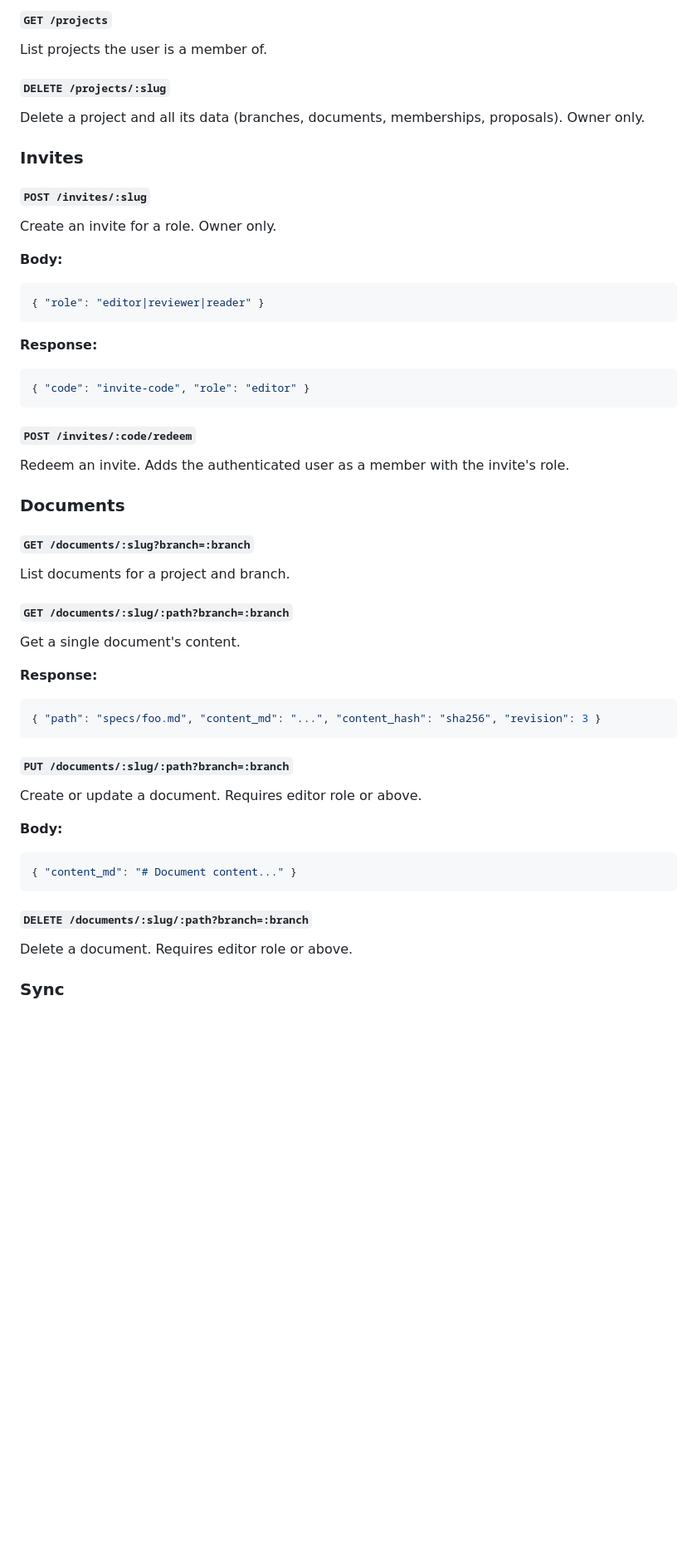
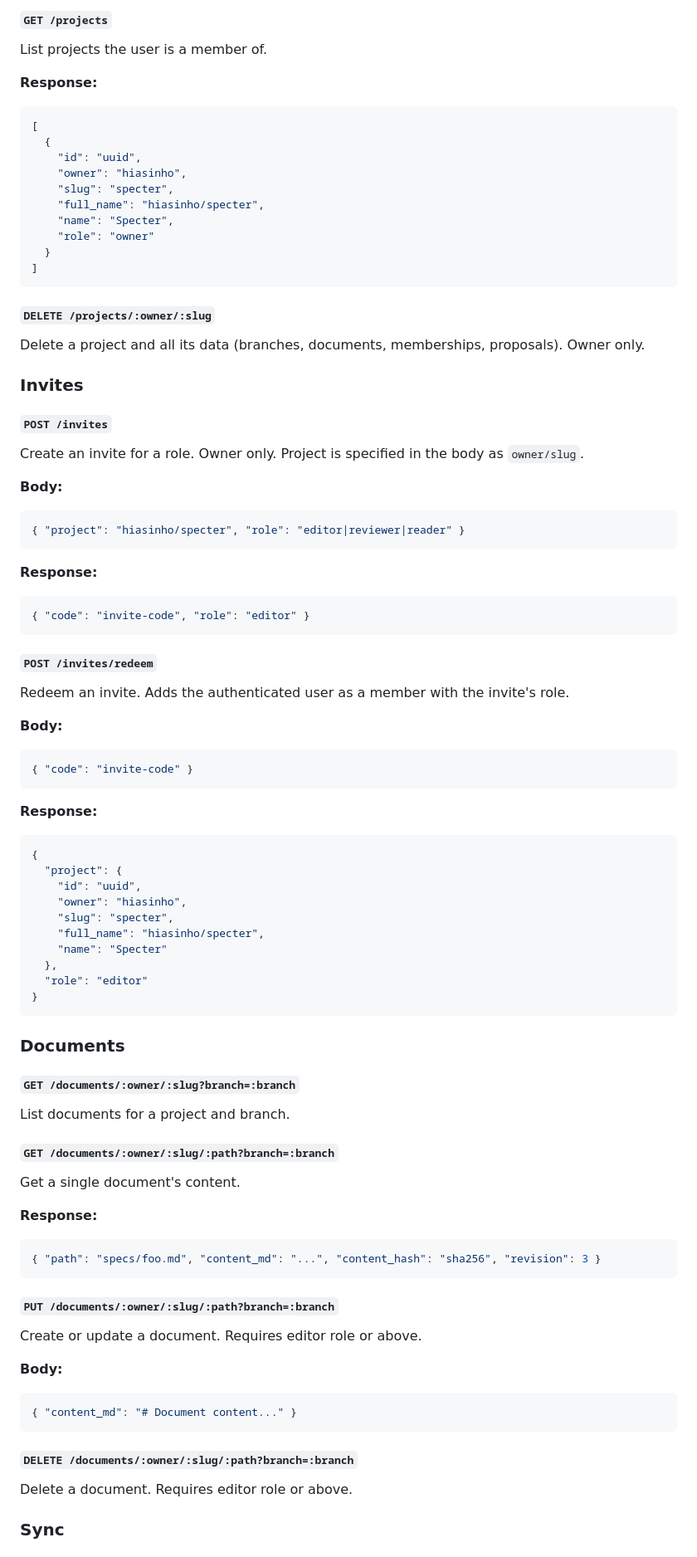
Before and after one commit to hiasinho/specter, a Markdown page: API.md, the part around one of its changes. Shown at 83% size. Rendered like a GitHub page; blank space fills up the shorter version.

Commit message:
Update API.md for namespaced projects (owner/slug routing)
Co-Authored-By: Claude Opus 4.6 <noreply@anthropic.com>

````diff
--- a/API.md
+++ b/API.md
@@ -68,19 +85,33 @@ Create a project. The authenticated user becomes the owner.
 
 List projects the user is a member of.
 
-#### `DELETE /projects/:slug`
+**Response:**
+```json
+[
+  {
+    "id": "uuid",
+    "owner": "hiasinho",
+    "slug": "specter",
+    "full_name": "hiasinho/specter",
+    "name": "Specter",
+    "role": "owner"
+  }
+]
+```
+
+#### `DELETE /projects/:owner/:slug`
 
 Delete a project and all its data (branches, documents, memberships, proposals). Owner only.
 
 ### Invites
 
-#### `POST /invites/:slug`
+#### `POST /invites`
 
-Create an invite for a role. Owner only.
+Create an invite for a role. Owner only. Project is specified in the body as `owner/slug`.
 
 **Body:**
 ```json
-{ "role": "editor|reviewer|reader" }
+{ "project": "hiasinho/specter", "role": "editor|reviewer|reader" }
 ```
 
 **Response:**
@@ -88,17 +119,36 @@ Create an invite for a role. Owner only.
 { "code": "invite-code", "role": "editor" }
 ```
 
-#### `POST /invites/:code/redeem`
+#### `POST /invites/redeem`
 
 Redeem an invite. Adds the authenticated user as a member with the invite's role.
 
+**Body:**
+```json
+{ "code": "invite-code" }
+```
+
+**Response:**
+```json
+{
+  "project": {
+    "id": "uuid",
+    "owner": "hiasinho",
+    "slug": "specter",
+    "full_name": "hiasinho/specter",
+    "name": "Specter"
+  },
+  "role": "editor"
+}
+```
+
 ### Documents
 
-#### `GET /documents/:slug?branch=:branch`
+#### `GET /documents/:owner/:slug?branch=:branch`
 
 List documents for a project and branch.
 
-#### `GET /documents/:slug/:path?branch=:branch`
+#### `GET /documents/:owner/:slug/:path?branch=:branch`
 
 Get a single document's content.
 
@@ -107,7 +157,7 @@ Get a single document's content.
 { "path": "specs/foo.md", "content_md": "...", "content_hash": "sha256", "revision": 3 }
 ```
 
-#### `PUT /documents/:slug/:path?branch=:branch`
+#### `PUT /documents/:owner/:slug/:path?branch=:branch`
 
 Create or update a document. Requires editor role or above.
 
@@ -116,7 +166,7 @@ Create or update a document. Requires editor role or above.
 { "content_md": "# Document content..." }
 ```
 
-#### `DELETE /documents/:slug/:path?branch=:branch`
+#### `DELETE /documents/:owner/:slug/:path?branch=:branch`
 
 Delete a document. Requires editor role or above.
 
````
Also changed, not shown: other parts of API.md (+26 -9 lines).
